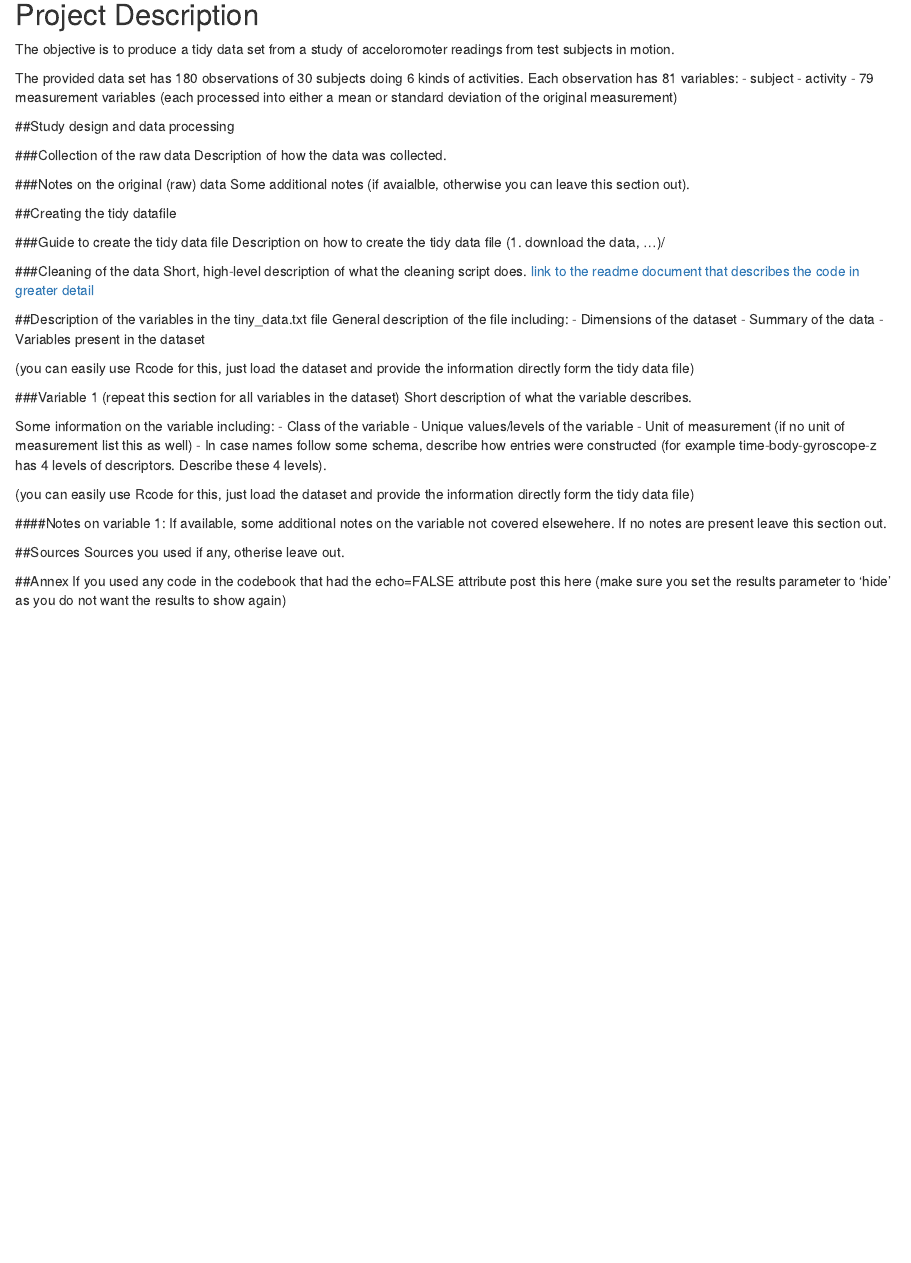
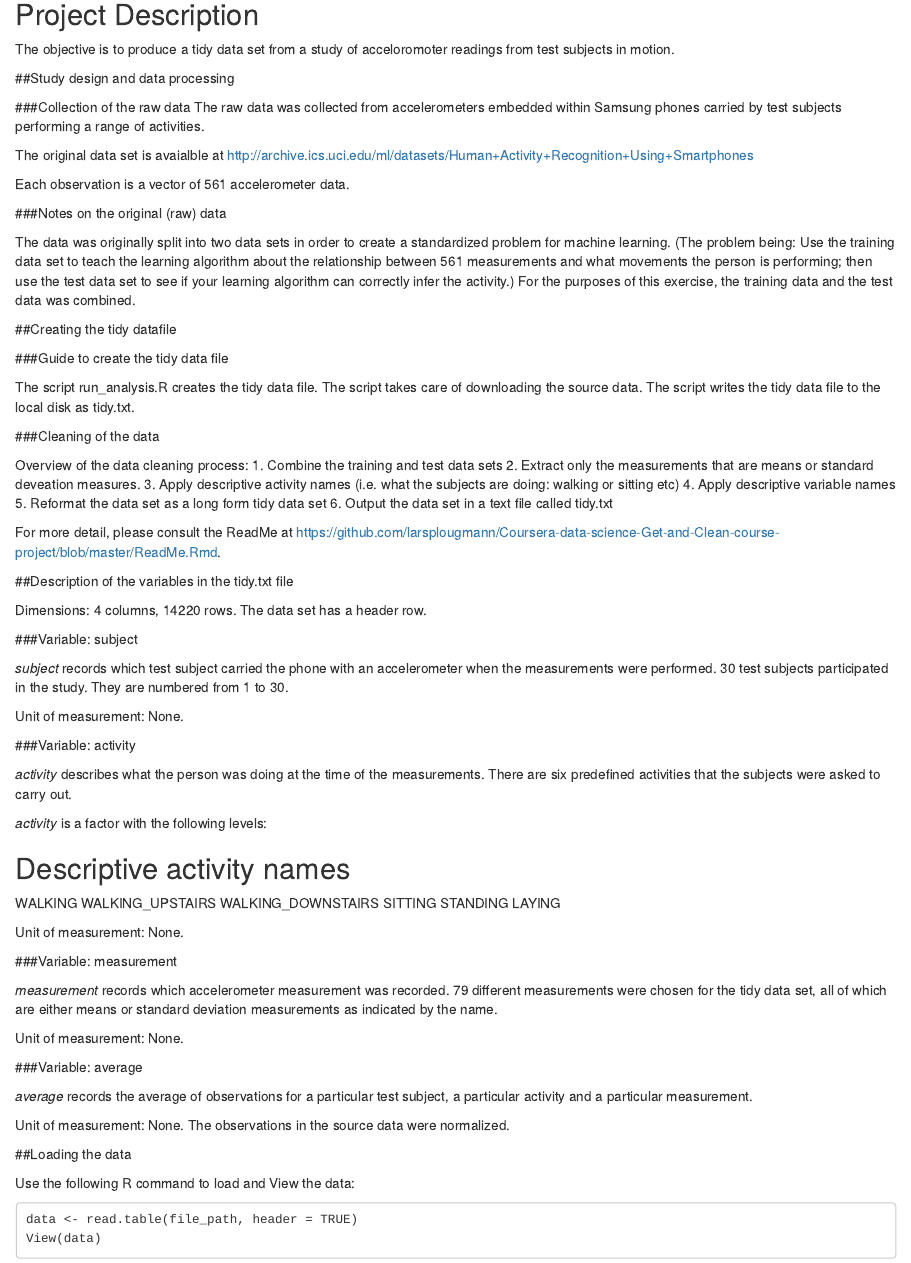
Before and after one commit to larsplougmann/Coursera-data-science---Get-and-Clean-course-project, an R Markdown document (Codebook.Rmd): the page in a window 1100 px wide, from 130 px down. Rendered offline with R 4.5, knitr and Pandoc, with nearby package versions.

Commit message:
Updated Codebook

````diff
--- a/Codebook.Rmd
+++ b/Codebook.Rmd
@@ -7,51 +7,81 @@ output: html_document
 
 The objective is to produce a tidy data set from a study of acceloromoter readings from test subjects in motion.
 
-The provided data set has 180 observations of 30 subjects doing 6 kinds of activities. Each observation has 81 variables:
-- subject
-- activity
-- 79 measurement variables (each processed into either a mean or standard deviation of the original measurement)
-
 ##Study design and data processing
 
 ###Collection of the raw data
-Description of how the data was collected.
+The raw data was collected from accelerometers embedded within Samsung phones carried by test subjects performing a range of activities.
+
+The original data set is avaialble at http://archive.ics.uci.edu/ml/datasets/Human+Activity+Recognition+Using+Smartphones
+
+Each observation is a vector of 561 accelerometer data.
 
 ###Notes on the original (raw) data
-Some additional notes (if avaialble, otherwise you can leave this section out).
+
+The data was originally split into two data sets in order to create a standardized problem for machine learning. (The problem being: Use the training data set to teach the learning algorithm about the relationship between 561 measurements and what movements the person is performing; then use the test data set to see if your learning algorithm can correctly infer the activity.) For the purposes of this exercise, the training data and the test data was combined.
 
 ##Creating the tidy datafile
 
 ###Guide to create the tidy data file
-Description on how to create the tidy data file (1. download the data, ...)/
+
+The script run_analysis.R creates the tidy data file. The script takes care of downloading the source data. The script writes the tidy data file to the local disk as tidy.txt.
 
 ###Cleaning of the data
-Short, high-level description of what the cleaning script does. [link to the readme document that describes the code in greater detail]()
 
-##Description of the variables in the tiny_data.txt file
-General description of the file including:
- - Dimensions of the dataset
- - Summary of the data
- - Variables present in the dataset
+Overview of the data cleaning process:
+1. Combine the training and test data sets
+2. Extract only the measurements that are means or standard deveation measures.
+3. Apply descriptive activity names (i.e. what the subjects are doing: walking or sitting etc)
+4. Apply descriptive variable names
+5. Reformat the data set as a long form tidy data set
+6. Output the data set in a text file called tidy.txt
 
-(you can easily use Rcode for this, just load the dataset and provide the information directly form the tidy data file)
+For more detail, please consult the ReadMe at https://github.com/larsplougmann/Coursera-data-science-Get-and-Clean-course-project/blob/master/ReadMe.Rmd.
 
-###Variable 1 (repeat this section for all variables in the dataset)
-Short description of what the variable describes.
+##Description of the variables in the tidy.txt file
 
-Some information on the variable including:
- - Class of the variable
- - Unique values/levels of the variable
- - Unit of measurement (if no unit of measurement list this as well)
- - In case names follow some schema, describe how entries were constructed (for example time-body-gyroscope-z has 4 levels of descriptors. Describe these 4 levels).
+Dimensions: 4 columns, 14220 rows. The data set has a header row.
 
-(you can easily use Rcode for this, just load the dataset and provide the information directly form the tidy data file)
+###Variable: subject
 
-####Notes on variable 1:
-If available, some additional notes on the variable not covered elsewehere. If no notes are present leave this section out.
+_subject_ records which test subject carried the phone with an accelerometer when the measurements were performed. 30 test subjects participated in the study. They are numbered from 1 to 30.
 
-##Sources
-Sources you used if any, otherise leave out.
+Unit of measurement: None.
 
-##Annex
-If you used any code in the codebook that had the echo=FALSE attribute post this here (make sure you set the results parameter to 'hide' as you do not want the results to show again)
+###Variable: activity
+
+_activity_ describes what the person was doing at the time of the measurements. There are six predefined activities that the subjects were asked to carry out.
+
+_activity_ is a factor with the following levels:
+
+Descriptive activity names
+--------------------------
+WALKING
+WALKING_UPSTAIRS
+WALKING_DOWNSTAIRS
+SITTING
+STANDING
+LAYING
+
+Unit of measurement: None.
+
+###Variable: measurement
+
+_measurement_ records which accelerometer measurement was recorded. 79 different measurements were chosen for the tidy data set, all of which are either means or standard deviation measurements as indicated by the name.
+
+Unit of measurement: None.
+
+###Variable: average
+
+_average_ records the average of observations for a particular test subject, a particular activity and a particular measurement.
+
+Unit of measurement: None. The observations in the source data were normalized.
+
+##Loading the data
+
+Use the following R command to load and View the data:
+
+```
+data <- read.table(file_path, header = TRUE)
+View(data)
+```
````
